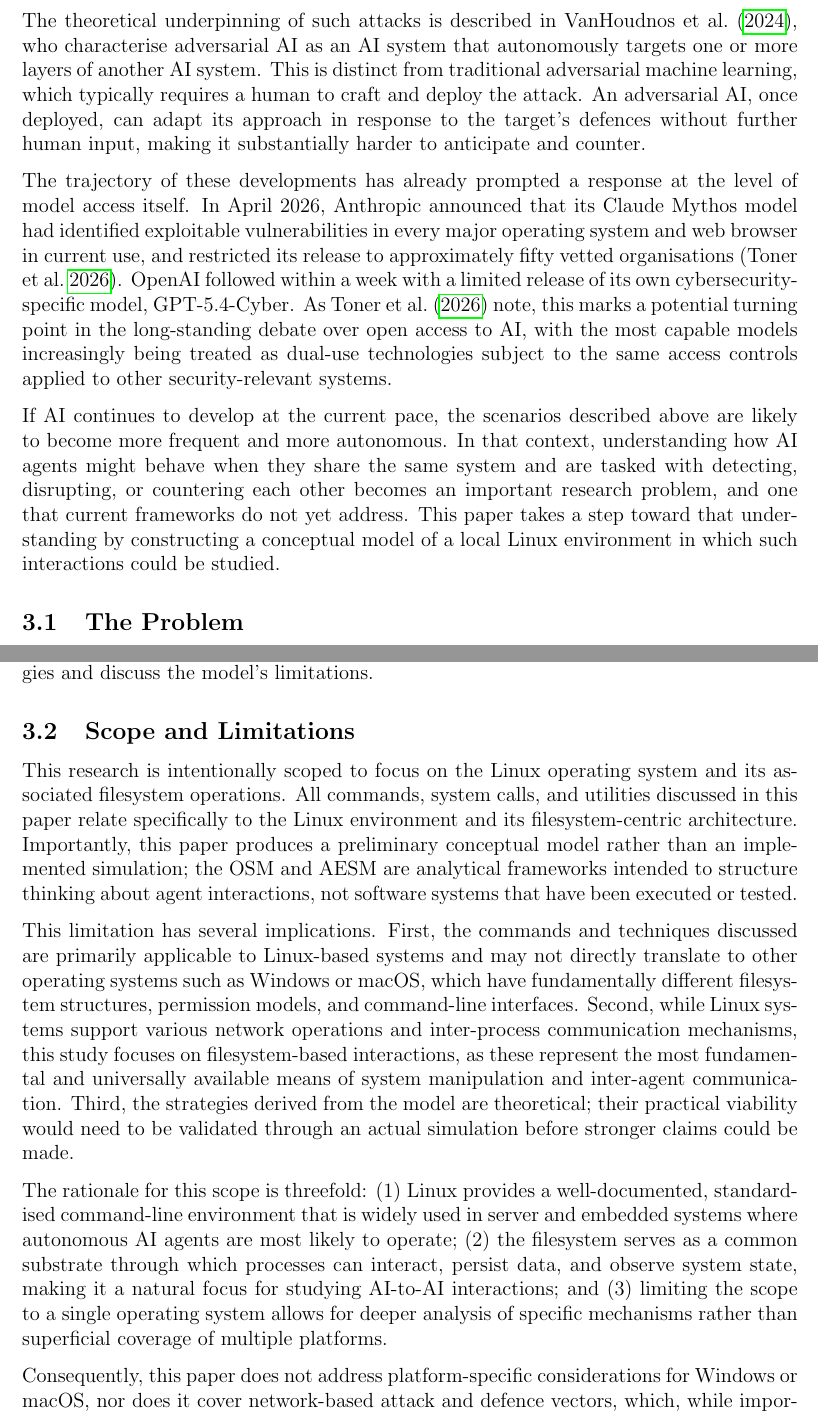
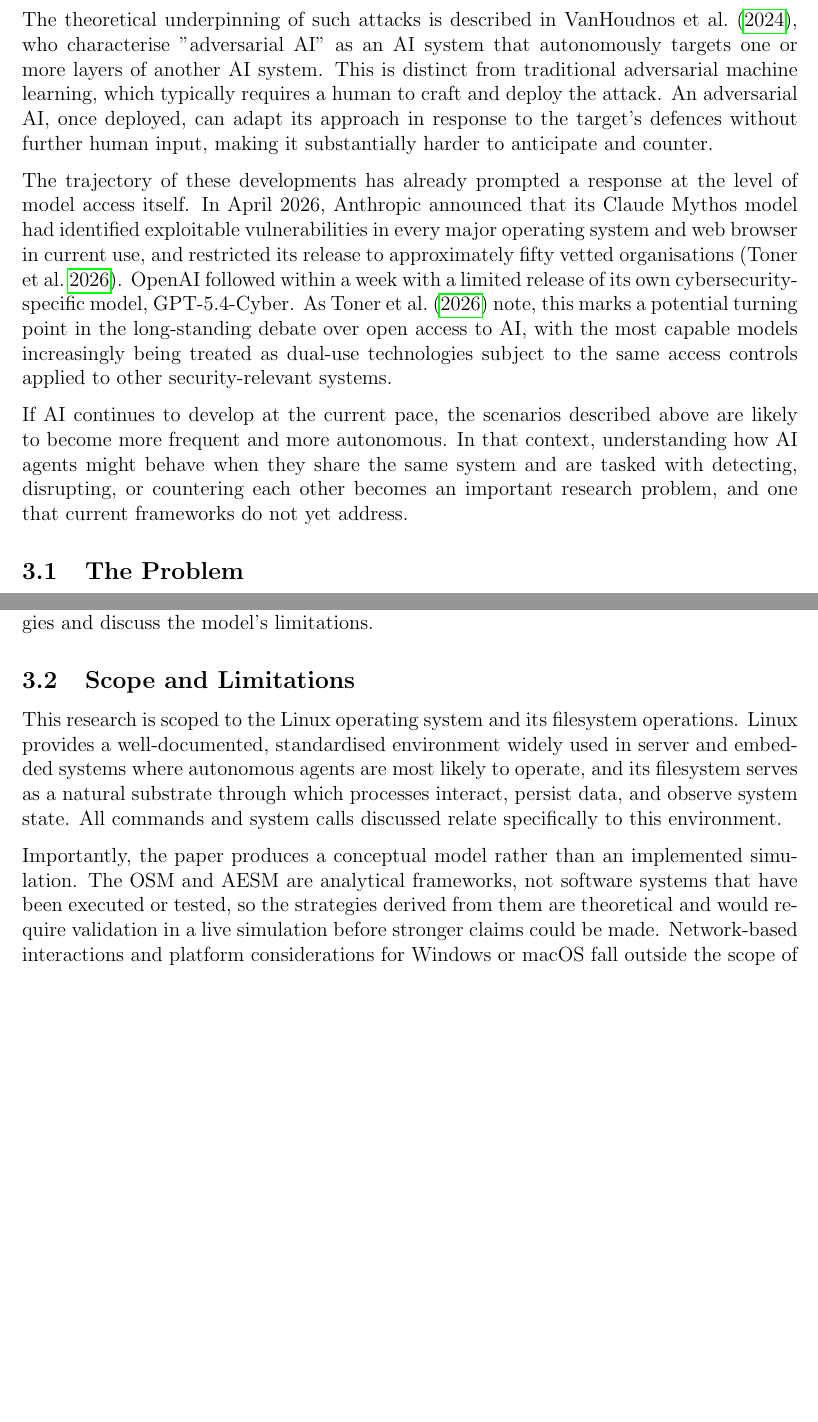
Before and after one commit to X1las/CAI, a LaTeX paper (report/report.tex, which reads report/introduction.tex): two parts of pages 7 and 8 of 42 before the commit and two parts of pages 7 and 8 of 41 after it, joined at a grey line, cut so that both start at the same text, the shorter picture padded with empty space. Compiled offline with pdfLaTeX.

Commit message:
reduced the limitations

```diff
--- a/report/introduction.tex
+++ b/report/introduction.tex
@@ -4,11 +4,11 @@ In August 2025, Anthropic's Claude model was used in one of the first documented
 
 The same report documents further patterns that reinforce this trend: North Korean operatives using AI to fraudulently sustain remote employment at technology companies, no-code ransomware services built on AI-generated malware, and AI systems being embedded throughout fraud operations at scale. Collectively, these cases suggest that the barrier to sophisticated cybercrime is falling rapidly as AI capabilities improve \parencite{ThreatReport2025}.
 
-The theoretical underpinning of such attacks is described in \textcite{CarnegieMellonAI}, who characterise adversarial AI as an AI system that autonomously targets one or more layers of another AI system. This is distinct from traditional adversarial machine learning, which typically requires a human to craft and deploy the attack. An adversarial AI, once deployed, can adapt its approach in response to the target's defences without further human input, making it substantially harder to anticipate and counter.
+The theoretical underpinning of such attacks is described in \textcite{CarnegieMellonAI}, who characterise "adversarial AI" as an AI system that autonomously targets one or more layers of another AI system. This is distinct from traditional adversarial machine learning, which typically requires a human to craft and deploy the attack. An adversarial AI, once deployed, can adapt its approach in response to the target's defences without further human input, making it substantially harder to anticipate and counter.
 
 The trajectory of these developments has already prompted a response at the level of model access itself. In April 2026, Anthropic announced that its Claude Mythos model had identified exploitable vulnerabilities in every major operating system and web browser in current use, and restricted its release to approximately fifty vetted organisations \parencite{MythosNature2026}. OpenAI followed within a week with a limited release of its own cybersecurity-specific model, GPT-5.4-Cyber. As \textcite{MythosNature2026} note, this marks a potential turning point in the long-standing debate over open access to AI, with the most capable models increasingly being treated as dual-use technologies subject to the same access controls applied to other security-relevant systems.
 
-If AI continues to develop at the current pace, the scenarios described above are likely to become more frequent and more autonomous. In that context, understanding how AI agents might behave when they share the same system and are tasked with detecting, disrupting, or countering each other becomes an important research problem, and one that current frameworks do not yet address. This paper takes a step toward that understanding by constructing a conceptual model of a local Linux environment in which such interactions could be studied.
+If AI continues to develop at the current pace, the scenarios described above are likely to become more frequent and more autonomous. In that context, understanding how AI agents might behave when they share the same system and are tasked with detecting, disrupting, or countering each other becomes an important research problem, and one that current frameworks do not yet address.
 
 \subsection{The Problem}
 \label{TheProblem}
@@ -38,10 +38,6 @@ To address these questions, we will first compile a list of Linux terminal comma
 \subsection{Scope and Limitations}
 \label{ScopeAndLimitations}
 
-This research is intentionally scoped to focus on the Linux operating system and its associated filesystem operations. All commands, system calls, and utilities discussed in this paper relate specifically to the Linux environment and its filesystem-centric architecture. Importantly, this paper produces a preliminary conceptual model rather than an implemented simulation; the OSM and AESM are analytical frameworks intended to structure thinking about agent interactions, not software systems that have been executed or tested.
+This research is scoped to the Linux operating system and its filesystem operations. Linux provides a well-documented, standardised environment widely used in server and embedded systems where autonomous agents are most likely to operate, and its filesystem serves as a natural substrate through which processes interact, persist data, and observe system state. All commands and system calls discussed relate specifically to this environment.
 
-This limitation has several implications. First, the commands and techniques discussed are primarily applicable to Linux-based systems and may not directly translate to other operating systems such as Windows or macOS, which have fundamentally different filesystem structures, permission models, and command-line interfaces. Second, while Linux systems support various network operations and inter-process communication mechanisms, this study focuses on filesystem-based interactions, as these represent the most fundamental and universally available means of system manipulation and inter-agent communication. Third, the strategies derived from the model are theoretical; their practical viability would need to be validated through an actual simulation before stronger claims could be made.
-
-The rationale for this scope is threefold: (1) Linux provides a well-documented, standardised command-line environment that is widely used in server and embedded systems where autonomous AI agents are most likely to operate; (2) the filesystem serves as a common substrate through which processes can interact, persist data, and observe system state, making it a natural focus for studying AI-to-AI interactions; and (3) limiting the scope to a single operating system allows for deeper analysis of specific mechanisms rather than superficial coverage of multiple platforms.
-
-Consequently, this paper does not address platform-specific considerations for Windows or macOS, nor does it cover network-based attack and defence vectors, which, while important in real-world scenarios, fall outside the scope of this filesystem-focused investigation.
+Importantly, the paper produces a conceptual model rather than an implemented simulation. The OSM and AESM are analytical frameworks, not software systems that have been executed or tested, so the strategies derived from them are theoretical and would require validation in a live simulation before stronger claims could be made. Network-based interactions and platform considerations for Windows or macOS fall outside the scope of this investigation.
```
Also changed, not shown: report/report.pdf, report/introduction.tex (4 more changed lines).
